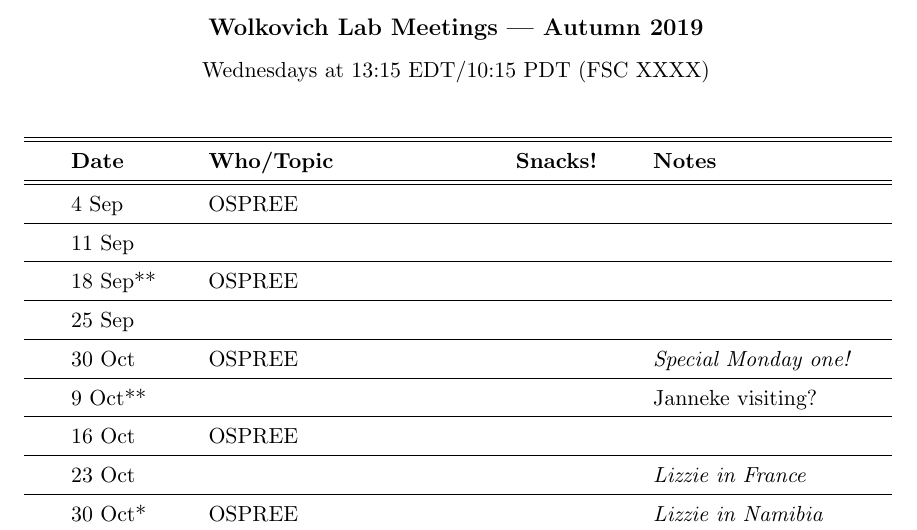
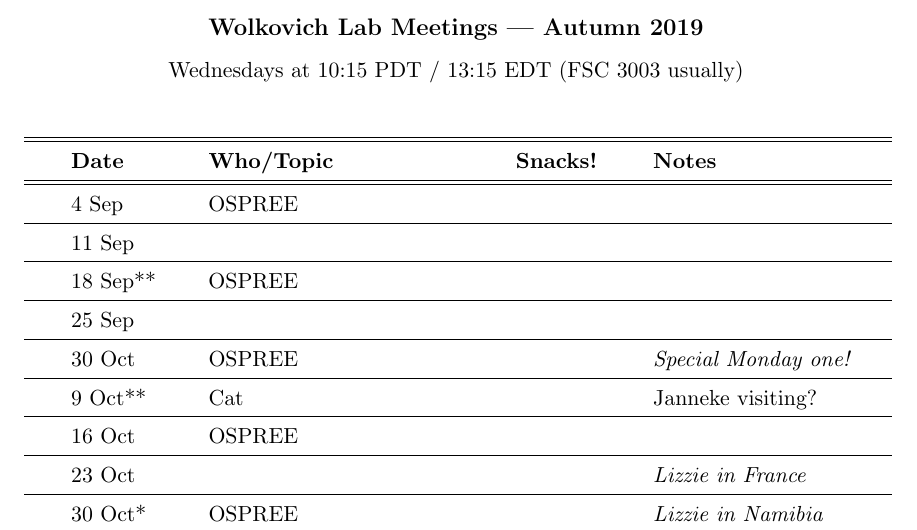
Before and after one commit to temporalecologylab/labgit, a LaTeX document (labmeetings/labmeeting_2019Fall.tex): part of the page, cut so that both start at the same text. Compiled offline with pdfLaTeX.

Commit message:
Updating lab meeting schedule

```diff
--- a/labmeetings/labmeeting_2019Fall.tex
+++ b/labmeetings/labmeeting_2019Fall.tex
@@ -26,7 +26,7 @@
 
 \begin{center}
 {\large \textbf{Wolkovich Lab Meetings --- Autumn 2019}} \\ [2pt]
-Wednesdays at 13:15 EDT/10:15 PDT (FSC XXXX)\\
+Wednesdays at 10:15 PDT / 13:15 EDT (FSC 3003 usually)\\
 \end{center}
 
 \begin{center}
@@ -41,7 +41,7 @@ Wednesdays at 13:15 EDT/10:15 PDT (FSC XXXX)\\
  & 18 Sep** & OSPREE &       & \\\hline
  & 25 Sep & &       &  \\\hline
  & 30 Oct & OSPREE &       &  \emph{Special Monday one!}\\\hline
- & 9 Oct** & &     & Janneke visiting? \\\hline
+ & 9 Oct** & Cat &     & Janneke visiting? \\\hline
  & 16 Oct& OSPREE &       &  \\\hline % Ailene away
  & 23 Oct  & &       & \emph{Lizzie in France}  \\\hline
  & 30 Oct* & OSPREE &   & \emph{Lizzie in Namibia}     \\\hline
```
Also changed, not shown: labmeetings/labmeeting_2019Fall.pdf.
